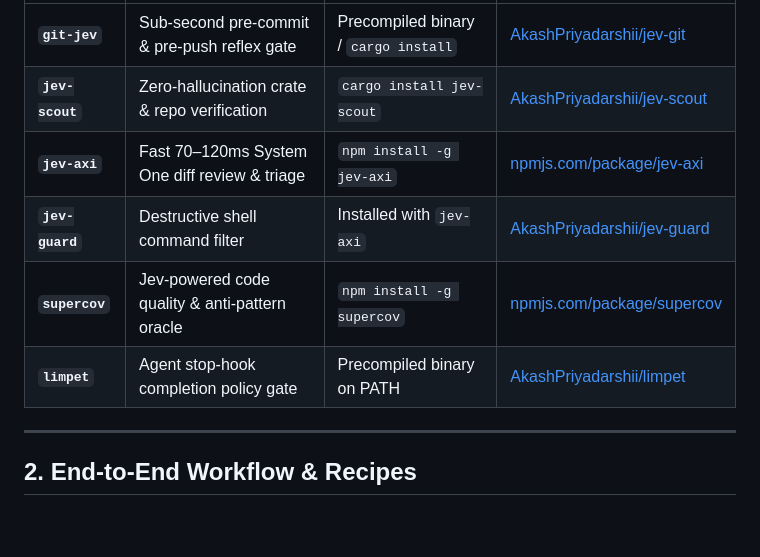
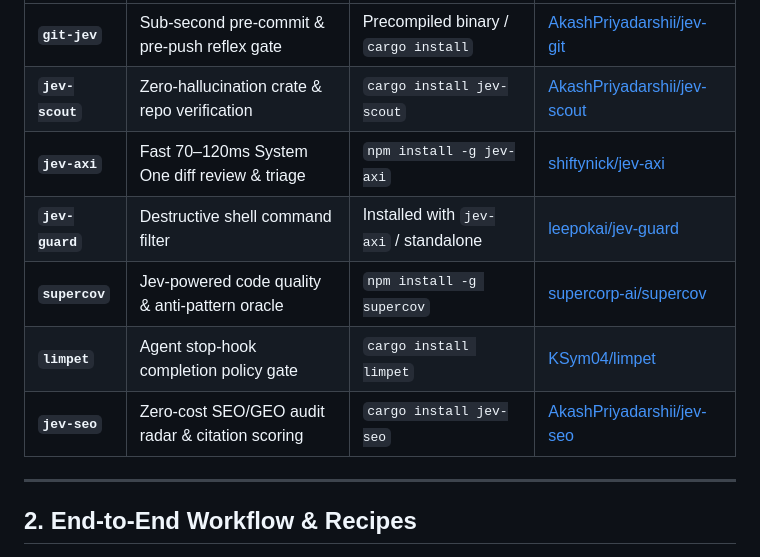
Before and after one commit to AkashPriyadarshii/jev-superpowers, a Markdown page: docs/USAGE.md, the part around the change. Rendered like a GitHub page; blank space fills up the shorter version.

```diff
--- a/docs/USAGE.md
+++ b/docs/USAGE.md
@@ -12,10 +12,11 @@
 |---|---|---|---|
 | **`git-jev`** | Sub-second pre-commit & pre-push reflex gate | Precompiled binary / `cargo install` | [AkashPriyadarshii/jev-git](https://github.com/AkashPriyadarshii/jev-git) |
 | **`jev-scout`** | Zero-hallucination crate & repo verification | `cargo install jev-scout` | [AkashPriyadarshii/jev-scout](https://github.com/AkashPriyadarshii/jev-scout) |
-| **`jev-axi`** | Fast 70–120ms System One diff review & triage | `npm install -g jev-axi` | [npmjs.com/package/jev-axi](https://www.npmjs.com/package/jev-axi) |
-| **`jev-guard`** | Destructive shell command filter | Installed with `jev-axi` | [AkashPriyadarshii/jev-guard](https://github.com/AkashPriyadarshii) |
-| **`supercov`** | Jev-powered code quality & anti-pattern oracle | `npm install -g supercov` | [npmjs.com/package/supercov](https://www.npmjs.com/package/supercov) |
-| **`limpet`** | Agent stop-hook completion policy gate | Precompiled binary on PATH | [AkashPriyadarshii/limpet](https://github.com/AkashPriyadarshii) |
+| **`jev-axi`** | Fast 70–120ms System One diff review & triage | `npm install -g jev-axi` | [shiftynick/jev-axi](https://github.com/shiftynick/jev-axi) |
+| **`jev-guard`** | Destructive shell command filter | Installed with `jev-axi` / standalone | [leepokai/jev-guard](https://github.com/leepokai/jev-guard) |
+| **`supercov`** | Jev-powered code quality & anti-pattern oracle | `npm install -g supercov` | [supercorp-ai/supercov](https://github.com/supercorp-ai/supercov) |
+| **`limpet`** | Agent stop-hook completion policy gate | `cargo install limpet` | [KSym04/limpet](https://github.com/KSym04/limpet) |
+| **`jev-seo`** | Zero-cost SEO/GEO audit radar & citation scoring | `cargo install jev-seo` | [AkashPriyadarshii/jev-seo](https://github.com/AkashPriyadarshii/jev-seo) |
 
 ---
 
```
Also changed, not shown: README.md (+4 -4 lines).
